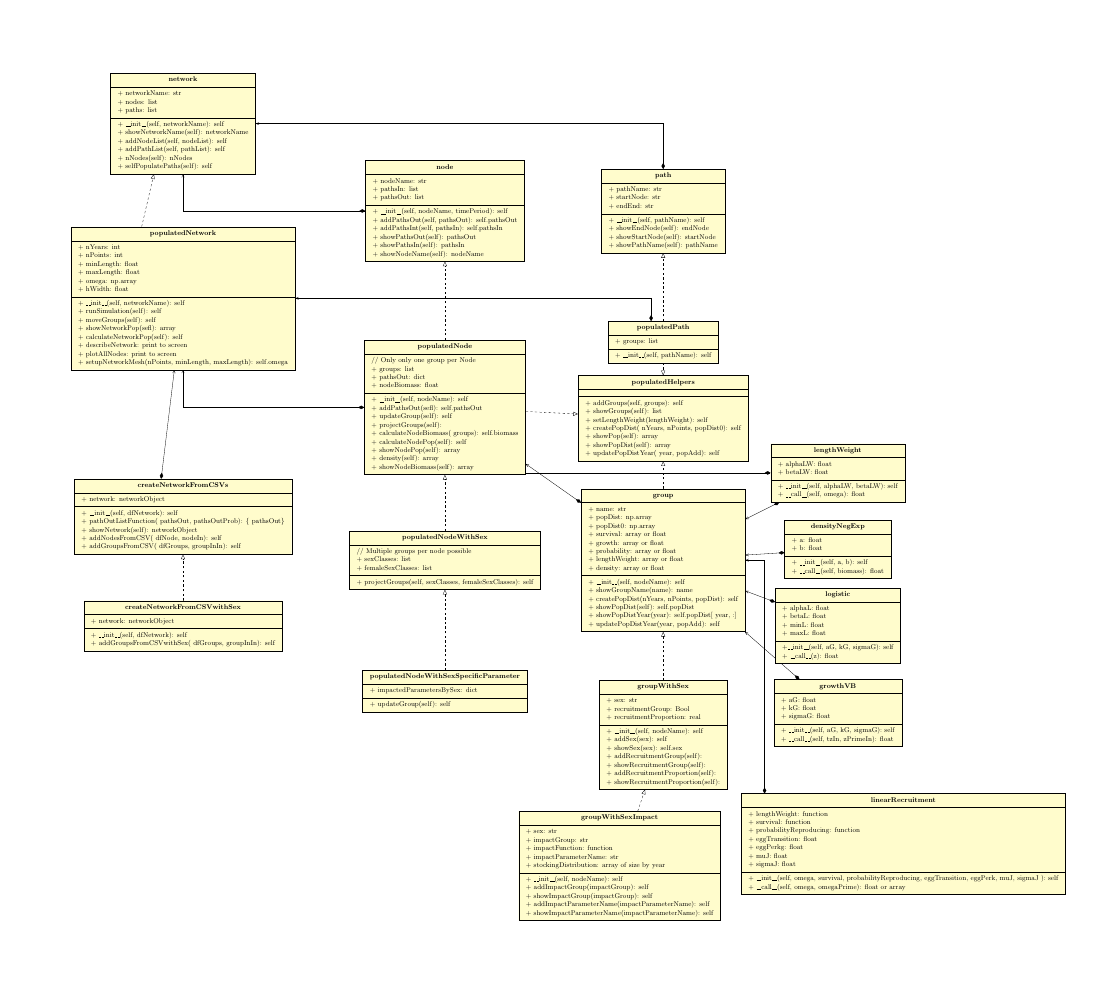
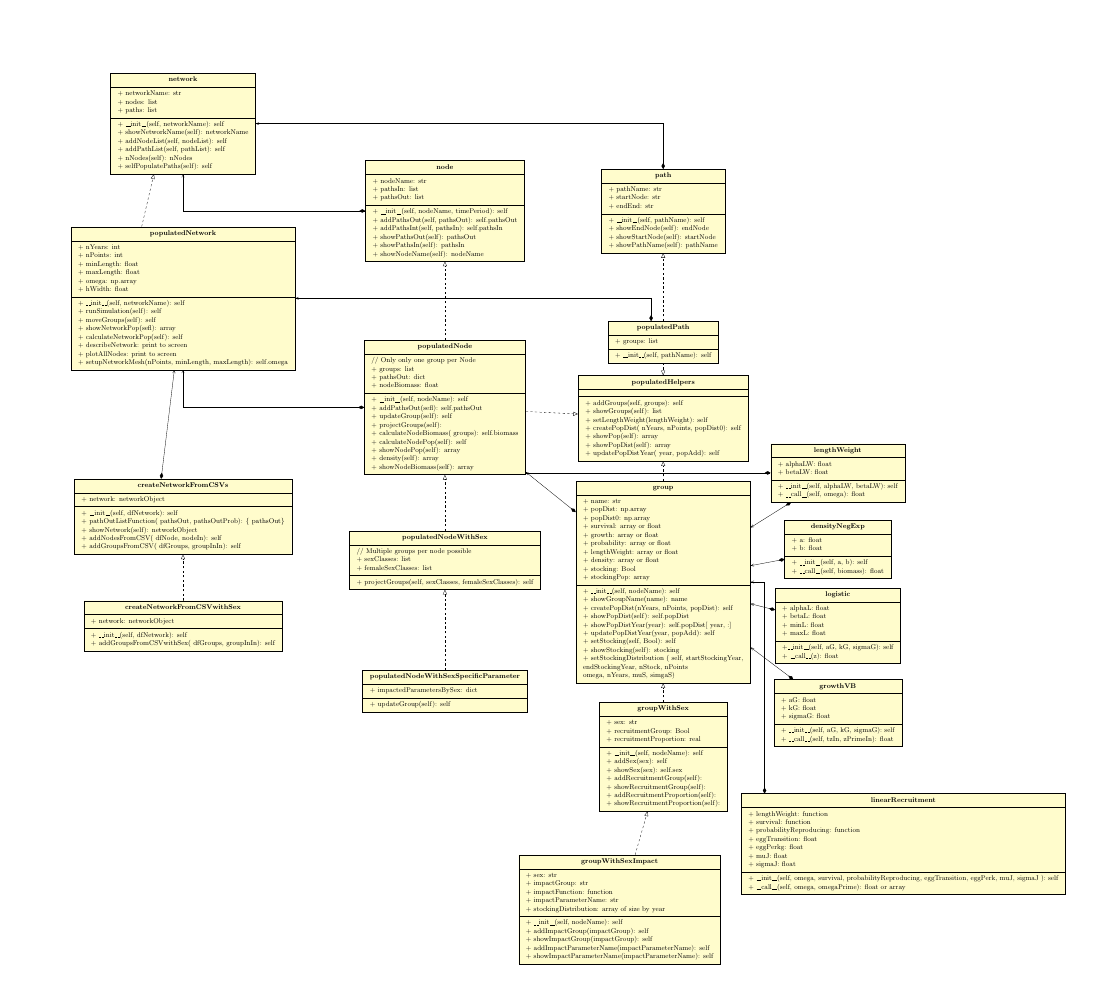
Before and after one commit to rerickson-usgs/networknodeipm, a LaTeX figure (UMLdocuments/uml-inherited.tex): the whole page, the shorter picture padded with empty space. Compiled offline with pdfLaTeX.

Commit message:
updated UML document

```diff
--- a/UMLdocuments/uml-inherited.tex
+++ b/UMLdocuments/uml-inherited.tex
@@ -112,7 +112,7 @@
 \umlunicompo[geometry=-|]{populatedNode}{populatedNetwork}
 \umlunicompo[geometry=|-, anchor1 = 120]{populatedPath}{populatedNetwork}
 
-\umlclass[x = 22, y = 6]{group}{
+\umlclass[x = 22, y = 5]{group}{
 + name: str\\
 + popDist: np.array \\
 + popDist0: np.array \\
@@ -120,7 +120,9 @@
 + growth: array or float\\
 + probability: array or float\\
 + lengthWeight: array or float\\
-+ density: array or float
++ density: array or float \\
++ stocking: Bool \\
++ stockingPop: array \\
 }{
 + \_\_init\_\_(self, nodeName): self\\
 + showGroupName(name): name \\
@@ -128,6 +130,11 @@
 + showPopDist(self): self.popDist\\
 + showPopDistYear(year): self.popDist[ year, :] \\
 + updatePopDistYear(year, popAdd): self \\
++ setStocking(self, Bool): self \\
++ showStocking(self): stocking \\
++ setStockingDistribution ( self, startStockingYear,\\
+ endStockingYear, nStock, nPoints\\
+ omega, nYears, muS, simgaS) \\
  }
 
 
```
Also changed, not shown: UMLdocuments/uml-inherited.pdf, UMLdocuments/uml-inherited.tex (4 more changed lines).
